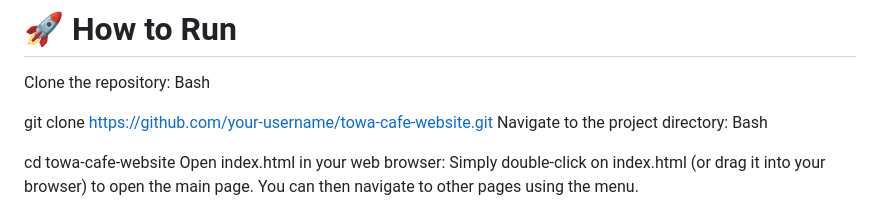
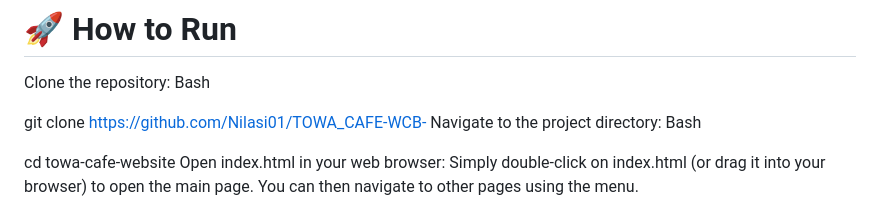
Before and after one commit to Nilasi01/TOWA_CAFE-WCB-, a Markdown page: README.md, the part around the change. GitHub-like rendering.

```diff
--- a/README.md
+++ b/README.md
@@ -67,7 +67,7 @@ This repository showcases the official website project for Towa Cafe, meticulous
 Clone the repository:
 Bash
 
-git clone https://github.com/your-username/towa-cafe-website.git
+git clone https://github.com/Nilasi01/TOWA_CAFE-WCB-
 Navigate to the project directory:
 Bash
 
```
